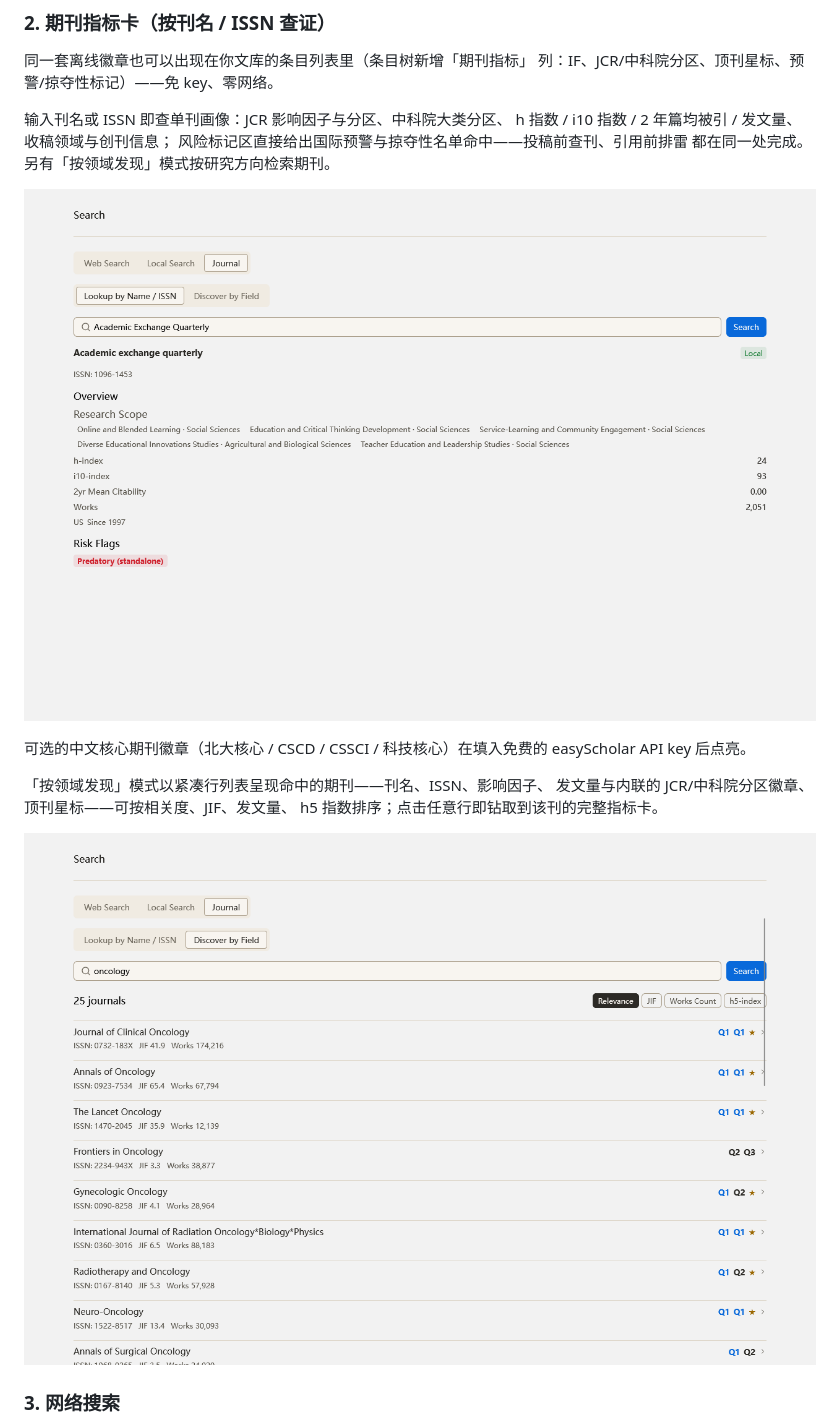
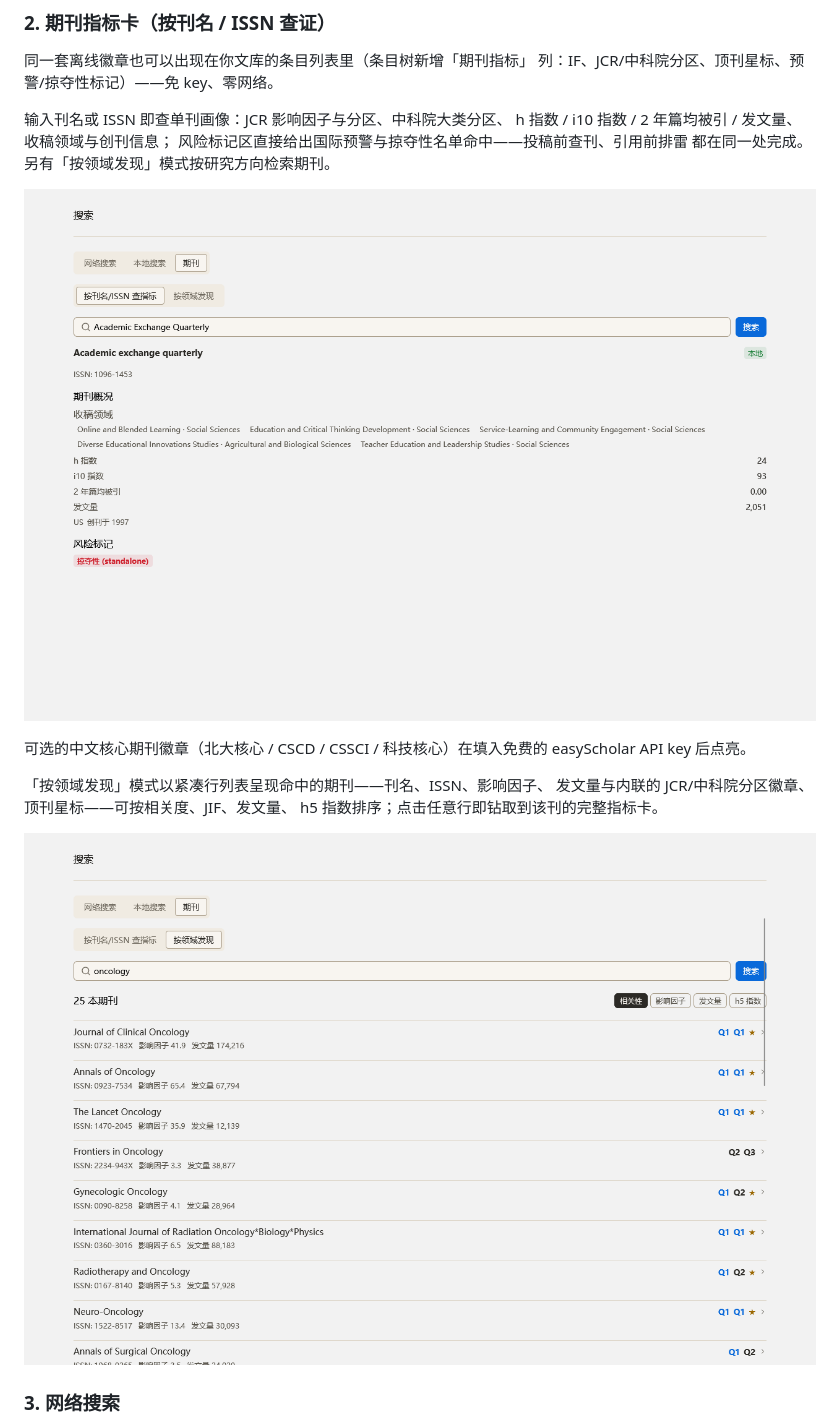
Before and after one commit to Liozhang/z-search, a Markdown page: README.zh-CN.md, the part around the change printed below. Rendered like a GitHub page; pictures changed too: docs/screenshots/journal-discover-zh.png (added), docs/screenshots/journal-metrics-zh.png (added).

Commit message:
docs(readme): 中文版插入中文界面截图
新增 zzz-readme-shots-zh 截图生成套件：强制 zh-CN 语言环境，机制与
英文版 zz-readme-shots 一致，产出文献结果卡、期刊指标卡、期刊发现
模式三张 1280×860 中文截图。README.zh-CN.md 改引 -zh 图，英文版
README 保持英文图不变。

```diff
--- a/README.zh-CN.md
+++ b/README.zh-CN.md
@@ -86,7 +86,7 @@ h 指数 / i10 指数 / 2 年篇均被引 / 发文量、收稿领域与创刊信
 风险标记区直接给出国际预警与掠夺性名单命中——投稿前查刊、引用前排雷
 都在同一处完成。另有「按领域发现」模式按研究方向检索期刊。
 
-![期刊指标卡：本地命中 Beall's 名单的掠夺性标记](docs/screenshots/journal-metrics-en.png)
+![期刊指标卡：本地命中 Beall's 名单的掠夺性标记](docs/screenshots/journal-metrics-zh.png)
 
 可选的中文核心期刊徽章（北大核心 / CSCD / CSSCI / 科技核心）在填入免费的
 easyScholar API key 后点亮。
@@ -95,7 +95,7 @@ easyScholar API key 后点亮。
 发文量与内联的 JCR/中科院分区徽章、顶刊星标——可按相关度、JIF、发文量、
 h5 指数排序；点击任意行即钻取到该刊的完整指标卡。
 
-![期刊发现模式：按领域关键字的行式列表，带分区徽章与排序 chips](docs/screenshots/journal-discover-en.png)
+![期刊发现模式：按领域关键字的行式列表，带分区徽章与排序 chips](docs/screenshots/journal-discover-zh.png)
 
 ### 3. 网络搜索
 
```
Also changed, not shown: other parts of README.zh-CN.md (+1 -1 lines), docs/screenshots/search-results-zh.png (added), 1 other file.
